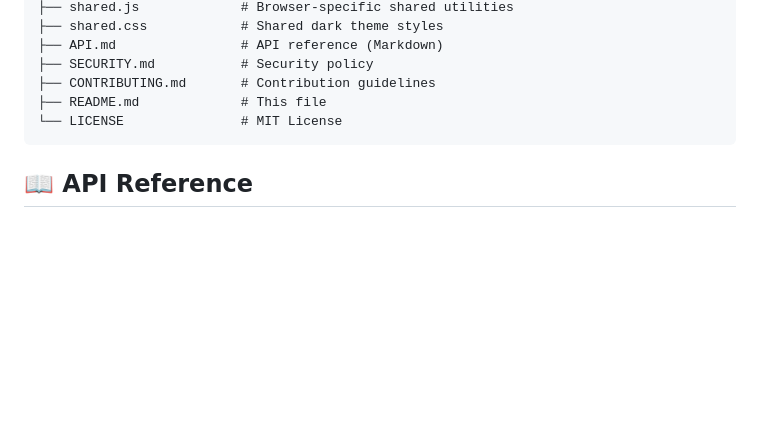
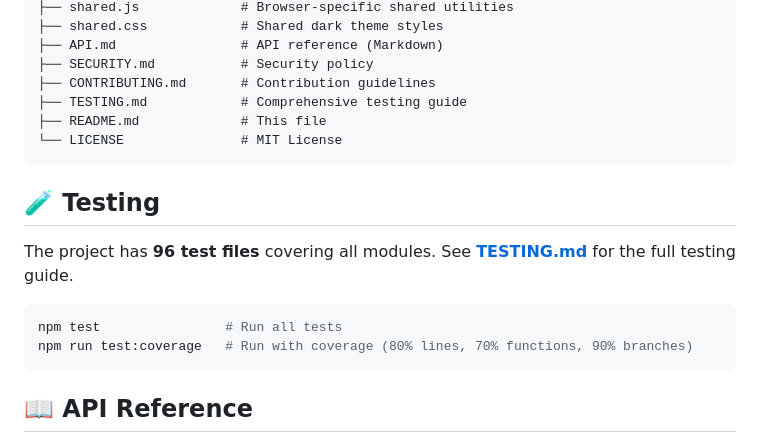
Before and after one commit to sauravbhattacharya001/gif-captcha, a Markdown page: README.md, the part around the change. GitHub-like rendering; blank space fills up the shorter version.

````diff
--- a/README.md
+++ b/README.md
@@ -471,8 +471,18 @@ gif-captcha/
 ├── API.md                # API reference (Markdown)
 ├── SECURITY.md           # Security policy
 ├── CONTRIBUTING.md       # Contribution guidelines
+├── TESTING.md            # Comprehensive testing guide
 ├── README.md             # This file
 └── LICENSE               # MIT License
+```
+
+## 🧪 Testing
+
+The project has **96 test files** covering all modules. See **[TESTING.md](TESTING.md)** for the full testing guide.
+
+```bash
+npm test                # Run all tests
+npm run test:coverage   # Run with coverage (80% lines, 70% functions, 90% branches)
 ```
 
 ## 📖 API Reference
````
Also changed, not shown: TESTING.md (added, +219 -0 lines).
